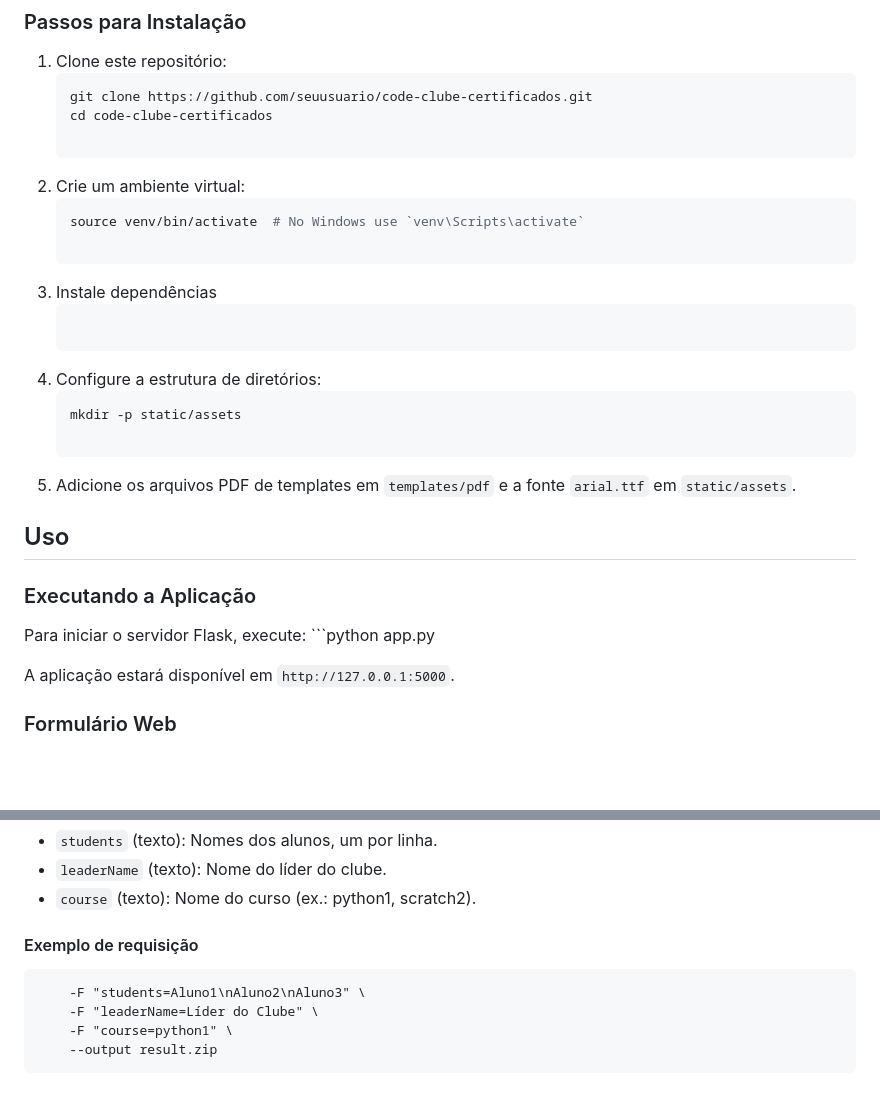
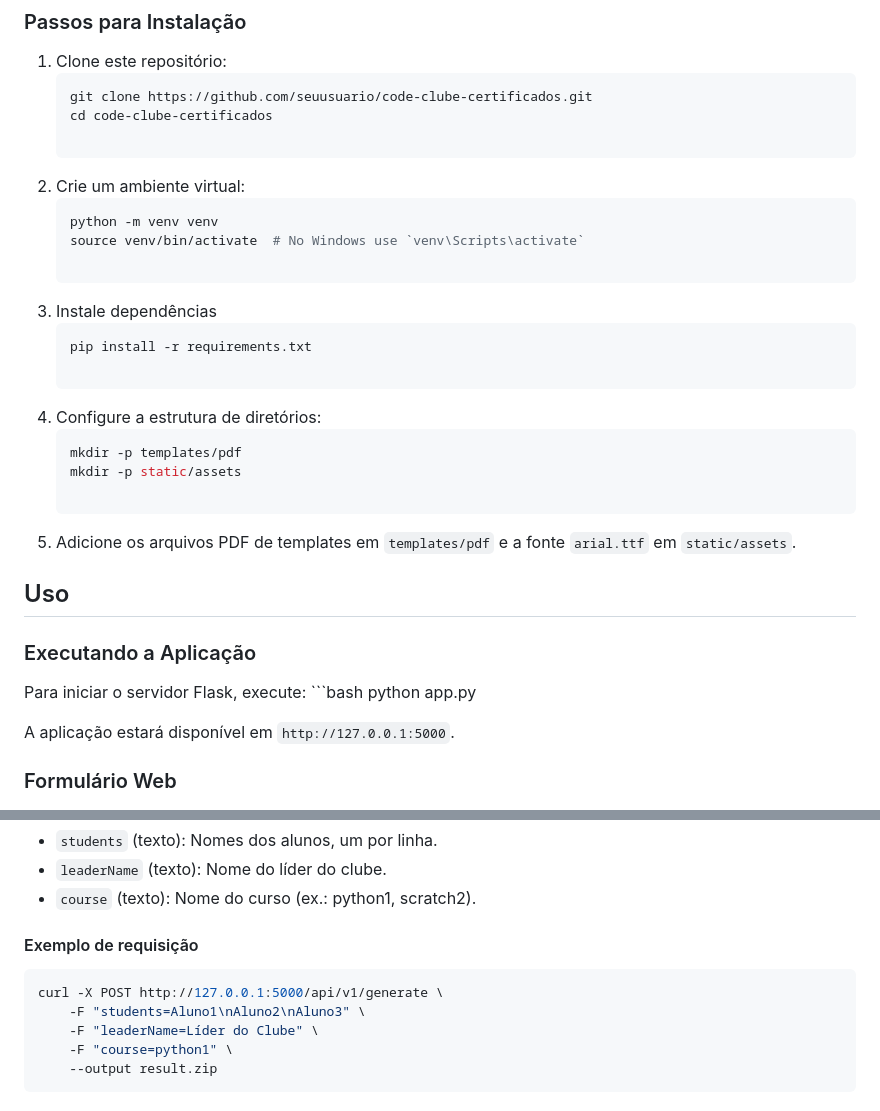
Before and after one commit to CodeClubBrasil/gerador-certificados-api, a Markdown page: README.md, 2 parts joined by grey strips. Rendered like a GitHub page; blank space fills up the shorter version.

````diff
--- a/README.md
+++ b/README.md
@@ -25,14 +25,17 @@ Este projeto é uma aplicação web para gerar certificados personalizados para
    cd code-clube-certificados
 
 2. Crie um ambiente virtual:
-    ```python -m venv venv
+    ```bash
+    python -m venv venv
     source venv/bin/activate  # No Windows use `venv\Scripts\activate`
 
 3. Instale dependências
-    ```pip install -r requirements.txt
+    ```bash
+    pip install -r requirements.txt
 
 4. Configure a estrutura de diretórios:
-    ```mkdir -p templates/pdf
+    ```bash
+    mkdir -p templates/pdf
     mkdir -p static/assets
 
 5. Adicione os arquivos PDF de templates em `templates/pdf` e a fonte `arial.ttf` em `static/assets`.
@@ -42,7 +45,8 @@ Este projeto é uma aplicação web para gerar certificados personalizados para
 ### Executando a Aplicação
 
 Para iniciar o servidor Flask, execute:
-    ```python app.py
+    ```bash
+    python app.py
 
 A aplicação estará disponível em `http://127.0.0.1:5000`.
 
@@ -68,7 +72,8 @@ Gera certificados com base nos dados fornecidos.
 * `course` (texto): Nome do curso (ex.: python1, scratch2).
 
 #### Exemplo de requisição
-```curl -X POST http://127.0.0.1:5000/api/v1/generate \
+```bash
+curl -X POST http://127.0.0.1:5000/api/v1/generate \
     -F "students=Aluno1\nAluno2\nAluno3" \
     -F "leaderName=Líder do Clube" \
     -F "course=python1" \
````
